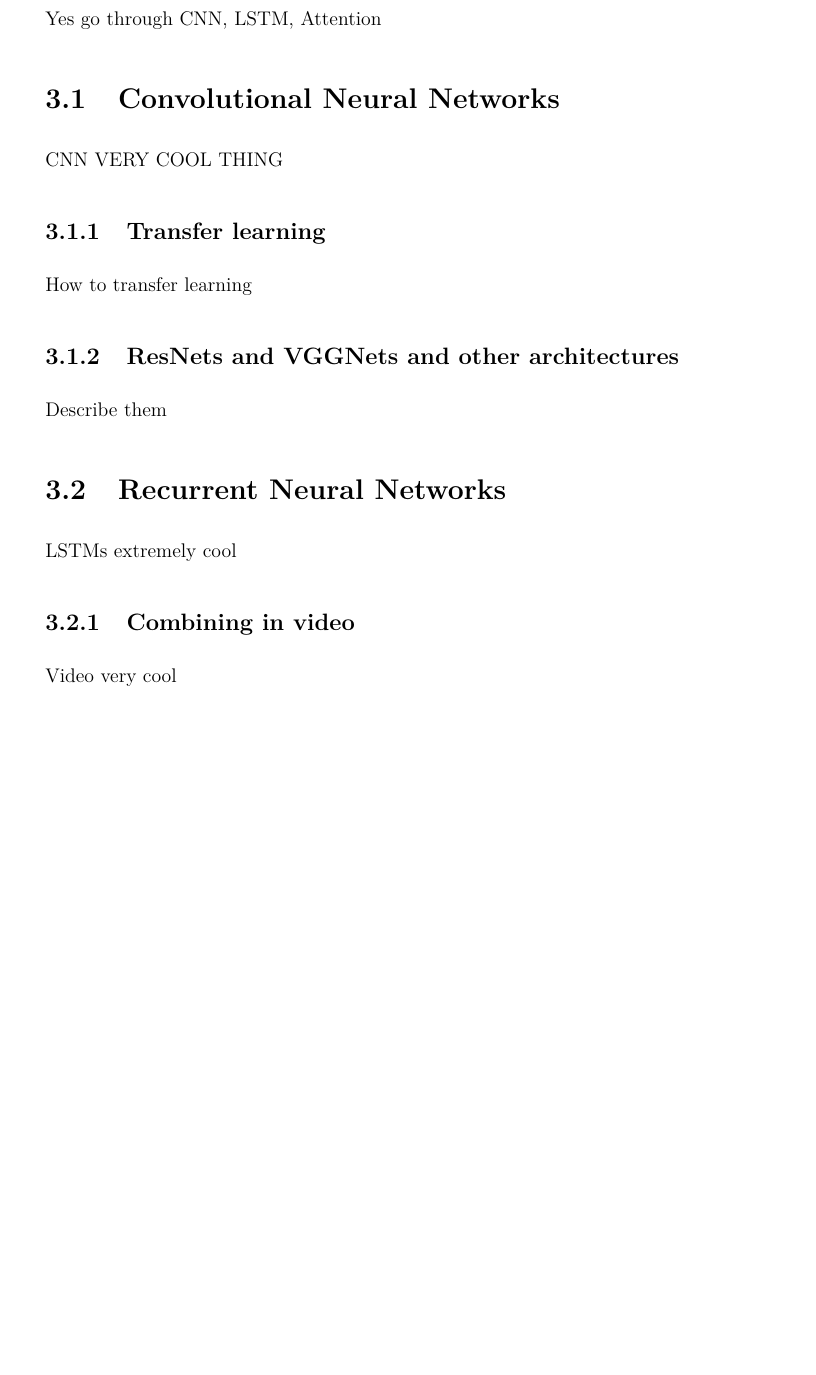
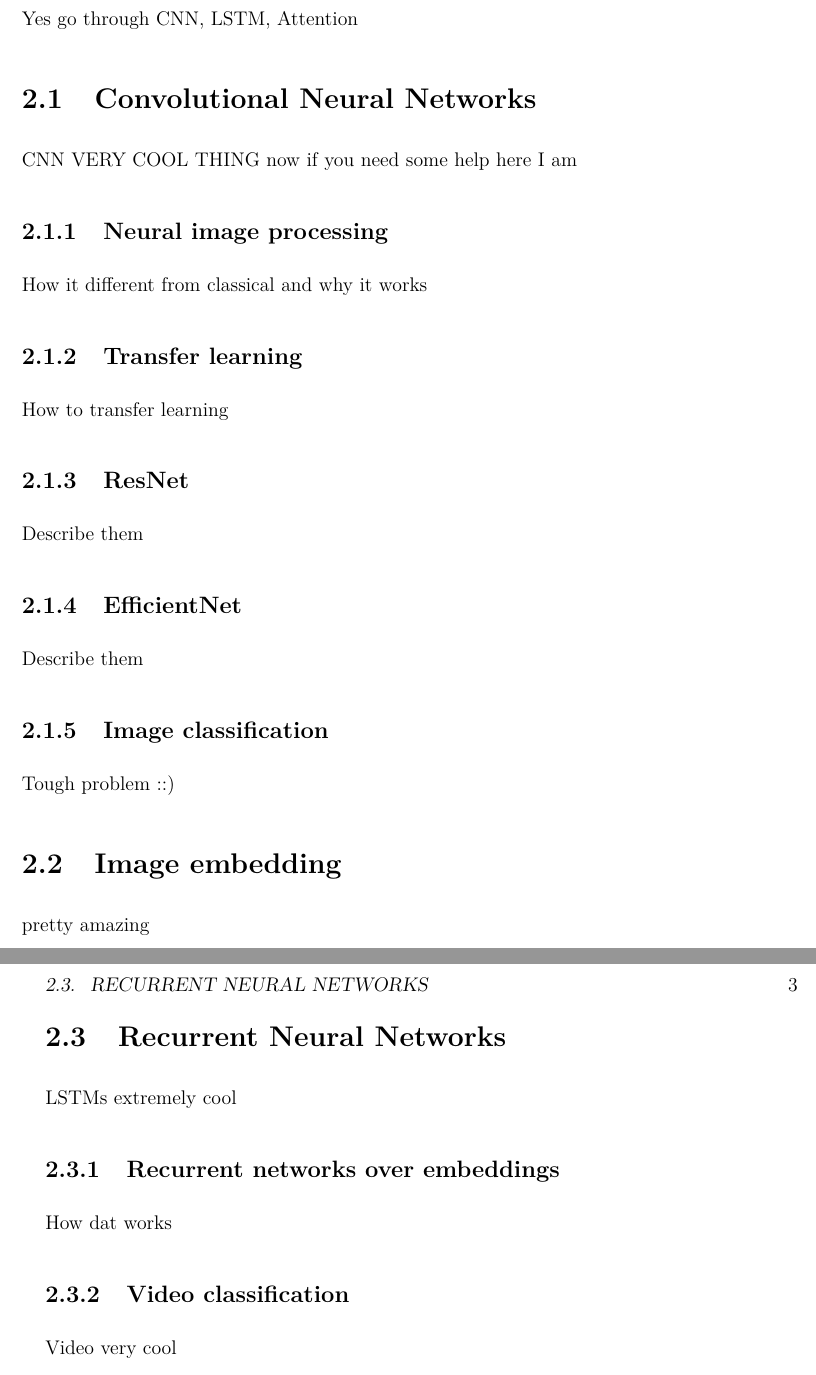
Before and after one commit to Djiffit/master-thesis, a LaTeX thesis (HY-CS-main.tex, which reads msc_english_contents.tex): part of page 9 of 23 before the commit and two parts of pages 8 and 9 of 23 after it, the two joined at a grey line, cut so that both start at the same text, the shorter picture padded with empty space. Compiled offline with pdfLaTeX.

Commit message:
Change table of contents

```diff
--- a/msc_english_contents.tex
+++ b/msc_english_contents.tex
@@ -11,0 +11,22 @@ How did the others do
+Yes go through CNN, LSTM, Attention
+\section{Convolutional Neural Networks}
+CNN VERY COOL THING now if you need some help here I am
+\subsection{Neural image processing}
+How it different from classical and why it works
+\subsection{Transfer learning}
+How to transfer learning
+\subsection{ResNet}
+Describe them
+\subsection{EfficientNet}
+Describe them
+\subsection{Image classification}
+Tough problem ::)
+\section{Image embedding}
+pretty amazing
+\section{Recurrent Neural Networks}
+LSTMs extremely cool
+\subsection{Recurrent networks over embeddings}
+How dat works
+\subsection{Video classification}
+Video very cool
+\section{Attention}
@@ -11,0 +36 @@ How did the others do
+\chapter{Related Work}
@@ -20,13 +42,0 @@ How to use video
-Yes go through CNN, LSTM, Attention
-\section{Convolutional Neural Networks}
-CNN VERY COOL THING
-
-\subsection{Transfer learning}
-How to transfer learning
-\subsection{ResNets and VGGNets and other architectures}
-Describe them
-\section{Recurrent Neural Networks}
-LSTMs extremely cool
-\subsection{Combining in video}
-Video very cool
-\section{Attention}
```
Also changed, not shown: HY-CS-main.pdf (deleted), msc_english_contents.tex (16 more changed lines), 1 other file.
